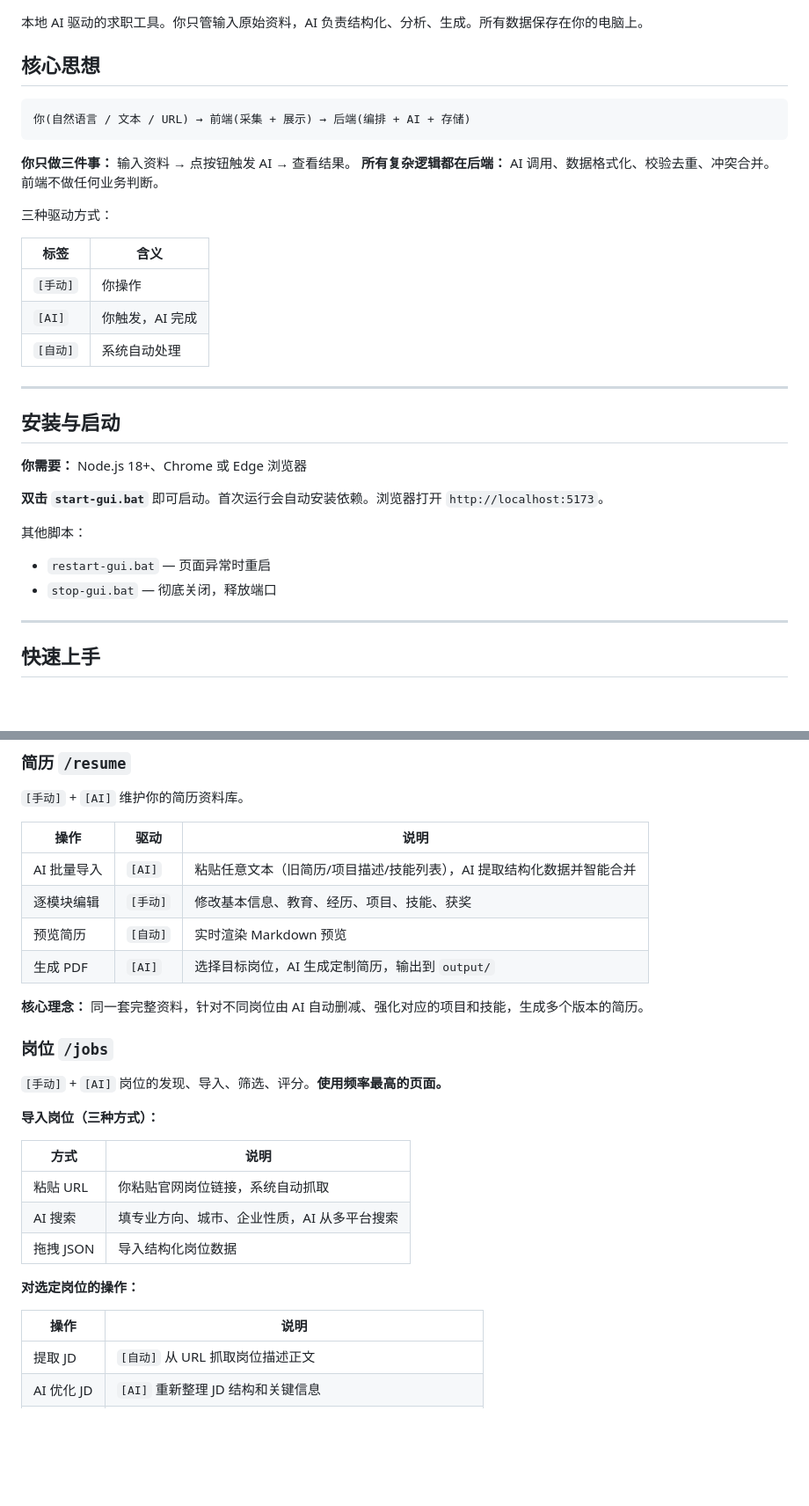
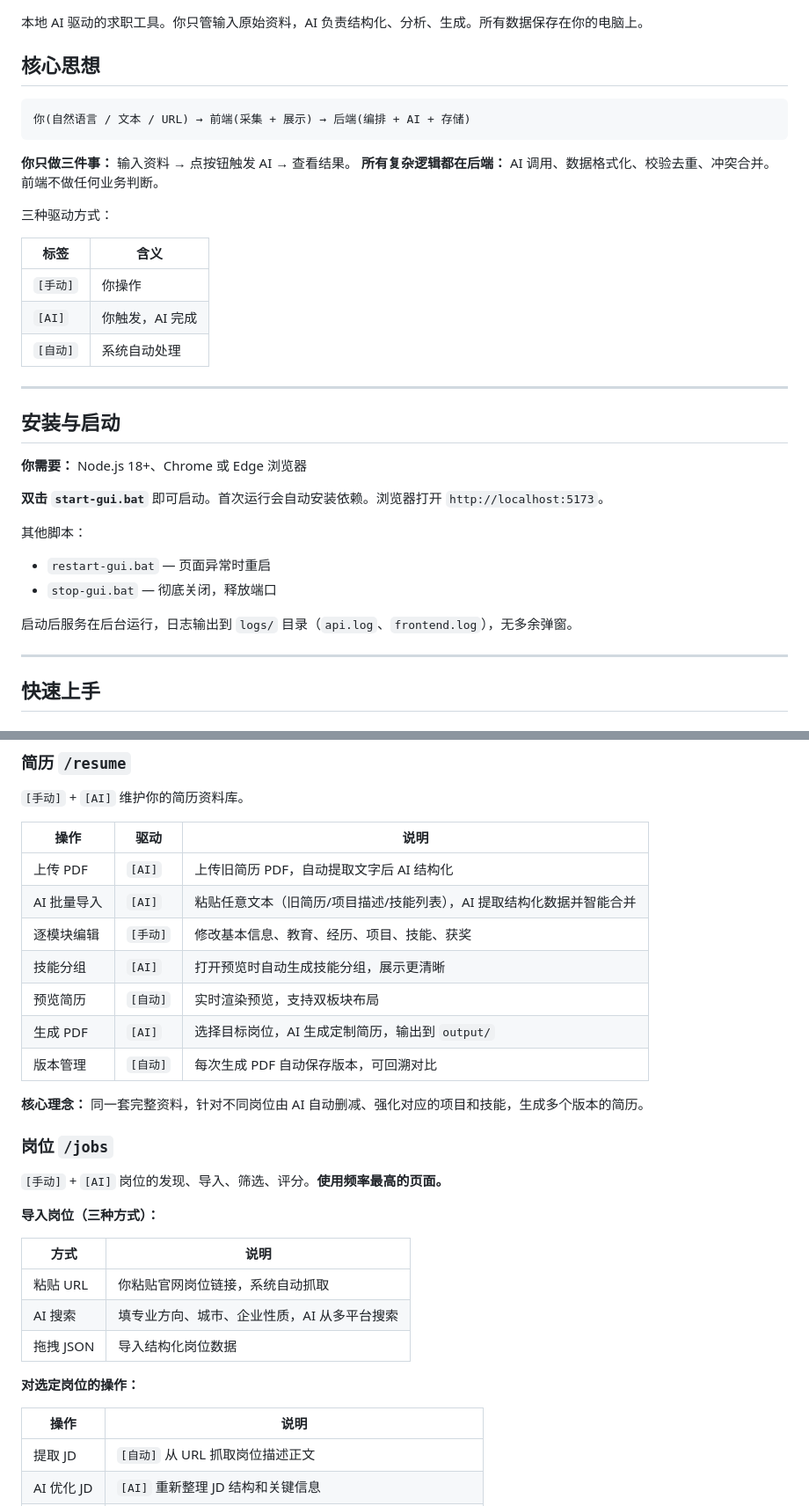
Before and after one commit to CXCXHH/career-ops-GUI-cn, a Markdown page: README.md, 2 parts joined by grey strips. Shown at 88% size. GitHub-like rendering; blank space fills up the shorter version.

````diff
--- a/README.md
+++ b/README.md
@@ -4,7 +4,7 @@
 
 ## 核心思想
 
-```
+```text
 你(自然语言 / 文本 / URL) → 前端(采集 + 展示) → 后端(编排 + AI + 存储)
 ```
 
@@ -14,7 +14,7 @@
 三种驱动方式：
 
 | 标签 | 含义 |
-|------|------|
+| ---- | ---- |
 | `[手动]` | 你操作 |
 | `[AI]` | 你触发，AI 完成 |
 | `[自动]` | 系统自动处理 |
@@ -28,8 +28,11 @@
 **双击 `start-gui.bat`** 即可启动。首次运行会自动安装依赖。浏览器打开 `http://localhost:5173`。
 
 其他脚本：
+
 - `restart-gui.bat` — 页面异常时重启
 - `stop-gui.bat` — 彻底关闭，释放端口
+
+启动后服务在后台运行，日志输出到 `logs/` 目录（`api.log`、`frontend.log`），无多余弹窗。
 
 ---
 
@@ -76,11 +80,14 @@ API Key 只存在你本机的 `.env` 文件中。
 `[手动]` + `[AI]` 维护你的简历资料库。
 
 | 操作 | 驱动 | 说明 |
-|------|------|------|
+| ---- | ---- | ---- |
+| 上传 PDF | `[AI]` | 上传旧简历 PDF，自动提取文字后 AI 结构化 |
 | AI 批量导入 | `[AI]` | 粘贴任意文本（旧简历/项目描述/技能列表），AI 提取结构化数据并智能合并 |
 | 逐模块编辑 | `[手动]` | 修改基本信息、教育、经历、项目、技能、获奖 |
-| 预览简历 | `[自动]` | 实时渲染 Markdown 预览 |
+| 技能分组 | `[AI]` | 打开预览时自动生成技能分组，展示更清晰 |
+| 预览简历 | `[自动]` | 实时渲染预览，支持双板块布局 |
 | 生成 PDF | `[AI]` | 选择目标岗位，AI 生成定制简历，输出到 `output/` |
+| 版本管理 | `[自动]` | 每次生成 PDF 自动保存版本，可回溯对比 |
 
 **核心理念：** 同一套完整资料，针对不同岗位由 AI 自动删减、强化对应的项目和技能，生成多个版本的简历。
 
@@ -91,7 +98,7 @@ API Key 只存在你本机的 `.env` 文件中。
 **导入岗位（三种方式）：**
 
 | 方式 | 说明 |
-|------|------|
+| ---- | ---- |
 | 粘贴 URL | 你粘贴官网岗位链接，系统自动抓取 |
 | AI 搜索 | 填专业方向、城市、企业性质，AI 从多平台搜索 |
 | 拖拽 JSON | 导入结构化岗位数据 |
@@ -99,7 +106,7 @@ API Key 只存在你本机的 `.env` 文件中。
 **对选定岗位的操作：**
 
 | 操作 | 说明 |
-|------|------|
+| ---- | ---- |
 | 提取 JD | `[自动]` 从 URL 抓取岗位描述正文 |
 | AI 优化 JD | `[AI]` 重新整理 JD 结构和关键信息 |
 | AI 评分 | `[AI]` 匹配度打分（1-5），含匹配亮点、缺口分析、简历策略 |
````
Also changed, not shown: other parts of README.md (+19 -7 lines), CHANGELOG.md (added, +51 -0 lines), design.md (+26 -0 lines).
